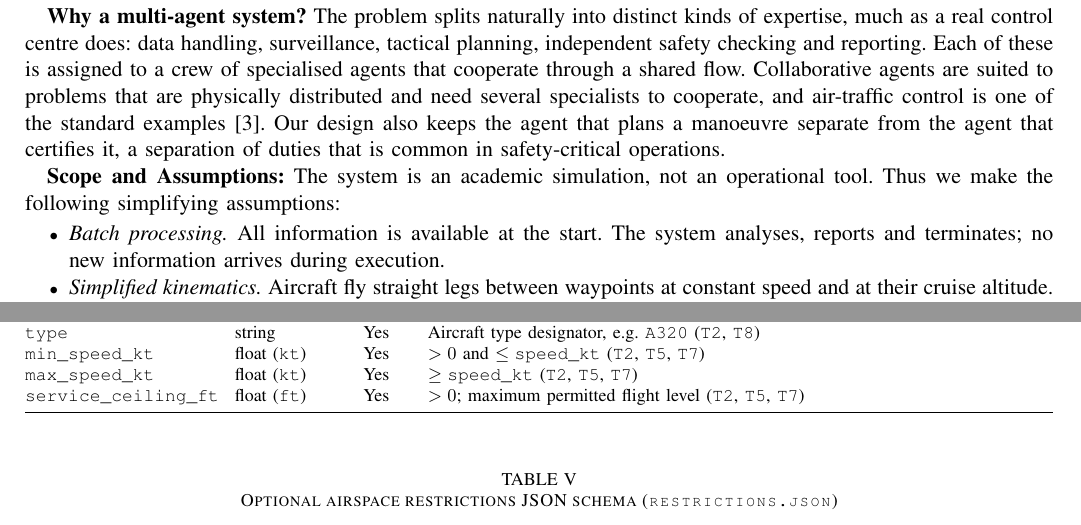
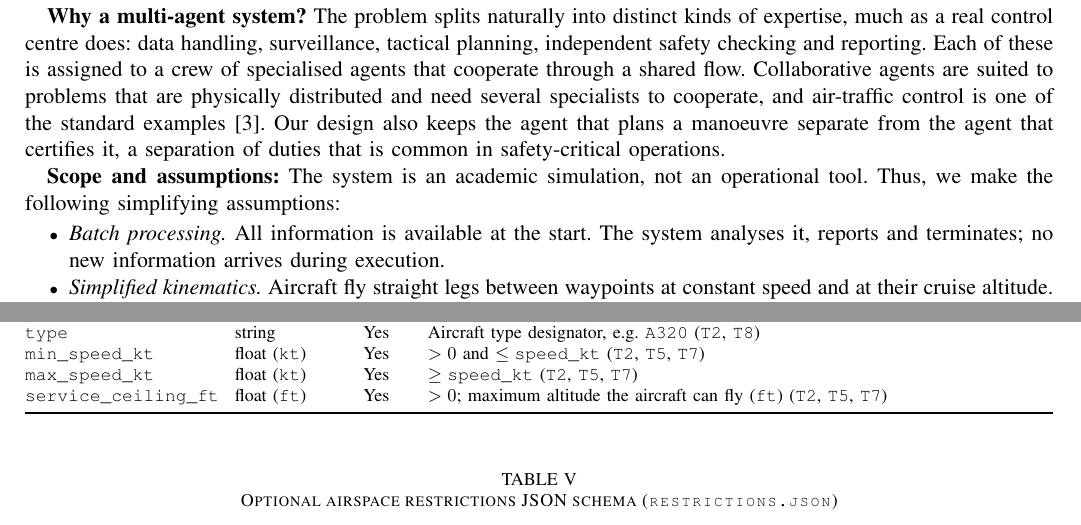
Before and after one commit to Soham2508/air-traffic-control-mas, a LaTeX paper (docs/task1/main.tex, which reads docs/task1/sections/00_intro.tex, docs/task1/sections/03b_tools.tex): two parts of pages 1 and 8 of 14, joined at a grey line, cut so that both start at the same text. Compiled offline with pdfLaTeX.

Commit message:
Refine introduction and overview sections for clarity; update tool descriptions and ensure consistent terminology.

```diff
--- a/docs/task1/sections/00_intro.tex
+++ b/docs/task1/sections/00_intro.tex
@@ -16,9 +16,9 @@ The aim of this work is to design a multi-agent system (MAS) that performs this
 
 \textbf{Why a multi-agent system?} The problem splits naturally into distinct kinds of expertise, much as a real control centre does: data handling, surveillance, tactical planning, independent safety checking and reporting. Each of these is assigned to a crew of specialised agents that cooperate through a shared flow. Collaborative agents are suited to problems that are physically distributed and need several specialists to cooperate, and air-traffic control is one of the standard examples~\cite{urvlect3}. Our design also keeps the agent that plans a manoeuvre separate from the agent that certifies it, a separation of duties that is common in safety-critical operations.
 
-\textbf{Scope and Assumptions:} The system is an academic simulation, not an operational tool. Thus we make the following simplifying assumptions:
+\textbf{Scope and assumptions:} The system is an academic simulation, not an operational tool. Thus, we make the following simplifying assumptions:
 \begin{itemize}
-    \item \emph{Batch processing.} All information is available at the start. The system analyses, reports and terminates; no new information arrives during execution.
+    \item \emph{Batch processing.} All information is available at the start. The system analyses it, reports and terminates; no new information arrives during execution.
     \item \emph{Simplified kinematics.} Aircraft fly straight legs between waypoints at constant speed and at their cruise altitude. Wind is not modelled.
     \item \emph{No real clearances.} Statuses such as \textsc{cleared} are outputs of the simulation, not instructions to pilots.
     \item \emph{Design over output quality.} The quality of the language-model output depends on the LLM used. The design therefore assigns every safety-relevant computation to deterministic tools rather than to the agents' own reasoning.
--- a/docs/task1/sections/03b_tools.tex
+++ b/docs/task1/sections/03b_tools.tex
@@ -105,7 +105,7 @@ As introduced in Section~\ref{sec:inputs}, the baseline assignment dataset speci
 \texttt{type}               & string          & Yes & Aircraft type designator, e.g.\ \texttt{A320} (\texttt{T2}, \texttt{T8}) \\
 \texttt{min\_speed\_kt}     & float (\texttt{kt}) & Yes & $> 0$ and $\le \texttt{speed\_kt}$ (\texttt{T2}, \texttt{T5}, \texttt{T7}) \\
 \texttt{max\_speed\_kt}     & float (\texttt{kt}) & Yes & $\ge \texttt{speed\_kt}$ (\texttt{T2}, \texttt{T5}, \texttt{T7}) \\
-\texttt{service\_ceiling\_ft} & float (\texttt{ft}) & Yes & $> 0$; maximum permitted flight level (\texttt{T2}, \texttt{T5}, \texttt{T7}) \\
+\texttt{service\_ceiling\_ft} & float (\texttt{ft}) & Yes & $> 0$; maximum altitude the aircraft can fly (\texttt{ft}) (\texttt{T2}, \texttt{T5}, \texttt{T7}) \\
 \bottomrule
 \end{tabularx}
 \end{table}
```
Also changed, not shown: docs/task1/sections/01_overview.tex (+2 -2 lines), docs/task1/sections/03b_tools.tex (2 more changed lines).
